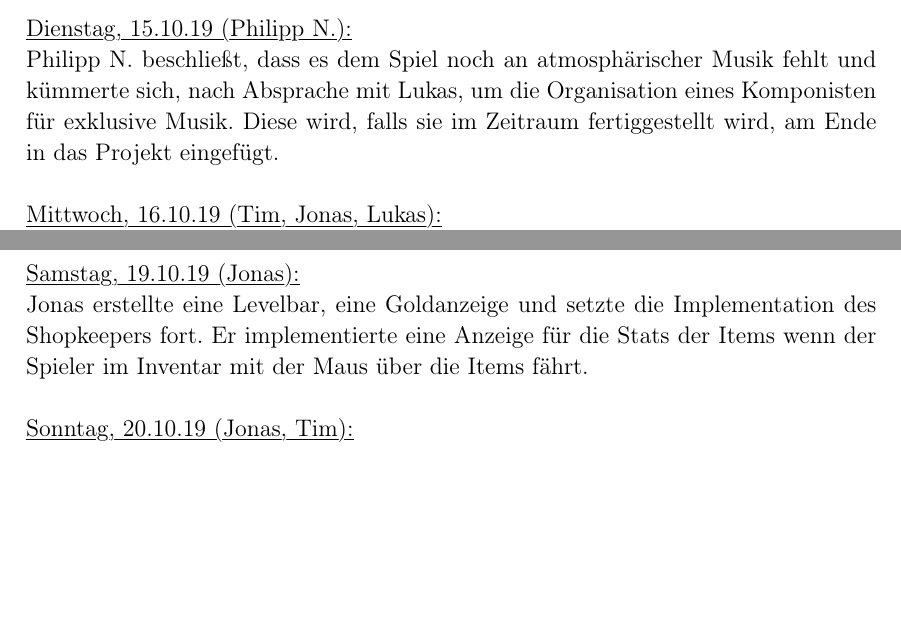
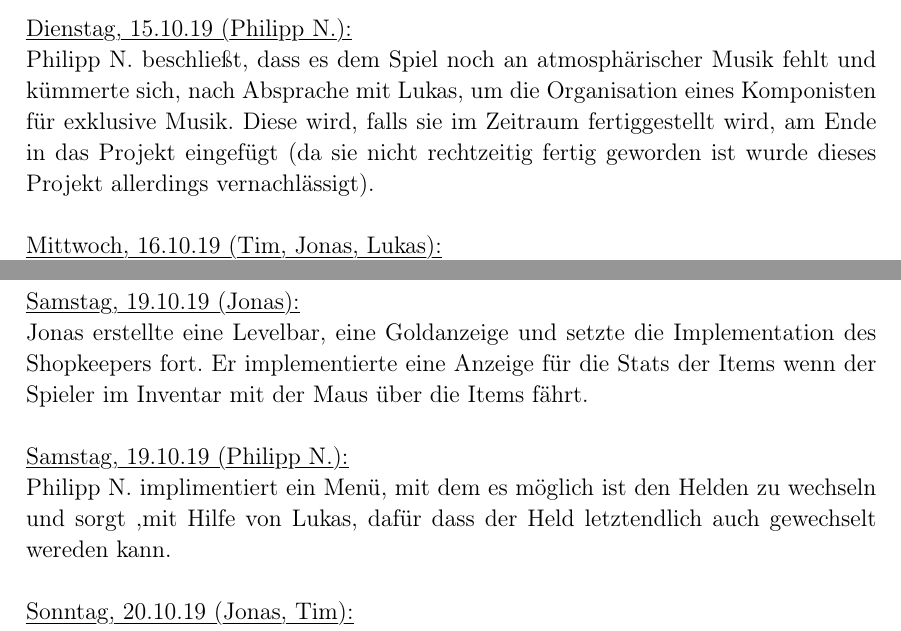
Before and after one commit to lukcod3/roleplaygame, a LaTeX document (doc/dokumentation.tex): two parts of pages 11 and 12 of 12, joined at a grey line, cut so that both start at the same text, the shorter picture padded with empty space. Compiled offline with pdfLaTeX.

Commit message:
New entry + edit
Neuer Eintrag (Sa 19.10) + edit (Die 15.10.)

```diff
--- a/doc/dokumentation.tex
+++ b/doc/dokumentation.tex
@@ -400,7 +400,7 @@ Lukas hat das begonne Feature weiterentwickelt. \\
 
 \myuline{Dienstag, 15.10.19 (Philipp N.):}
 
-Philipp N. beschließt, dass es dem Spiel noch an atmosphärischer Musik fehlt und kümmerte sich, nach Absprache mit Lukas, um die Organisation eines Komponisten für exklusive Musik. Diese wird, falls sie im Zeitraum fertiggestellt wird, am Ende in das Projekt eingefügt. \\
+Philipp N. beschließt, dass es dem Spiel noch an atmosphärischer Musik fehlt und kümmerte sich, nach Absprache mit Lukas, um die Organisation eines Komponisten für exklusive Musik. Diese wird, falls sie im Zeitraum fertiggestellt wird, am Ende in das Projekt eingefügt (da sie nicht rechtzeitig fertig geworden ist wurde dieses Projekt allerdings vernachlässigt). \\
 
 \myuline{Mittwoch, 16.10.19 (Tim, Jonas, Lukas):}
 
@@ -427,6 +427,10 @@ Lukas hat das Speichern und Laden des aktuellen Spielstandes hinzugefügt. \\
 
 Jonas erstellte eine Levelbar, eine Goldanzeige und setzte die Implementation des Shopkeepers fort. Er implementierte eine Anzeige für die Stats der Items wenn der Spieler im Inventar mit der Maus über die Items fährt. \\
 
+\myuline{Samstag, 19.10.19 (Philipp N.):}
+
+Philipp N. implimentiert ein Menü, mit dem es möglich ist den Helden zu wechseln und sorgt ,mit Hilfe von Lukas, dafür dass der Held letztendlich auch gewechselt wereden kann. \\
+
 \myuline{Sonntag, 20.10.19 (Jonas, Tim):}
 
 Jonas implementierte den Shop fertig und er implementierte ein Portal welches den Spieler nach dem Level zurück zum Hub bringt. \\
```
